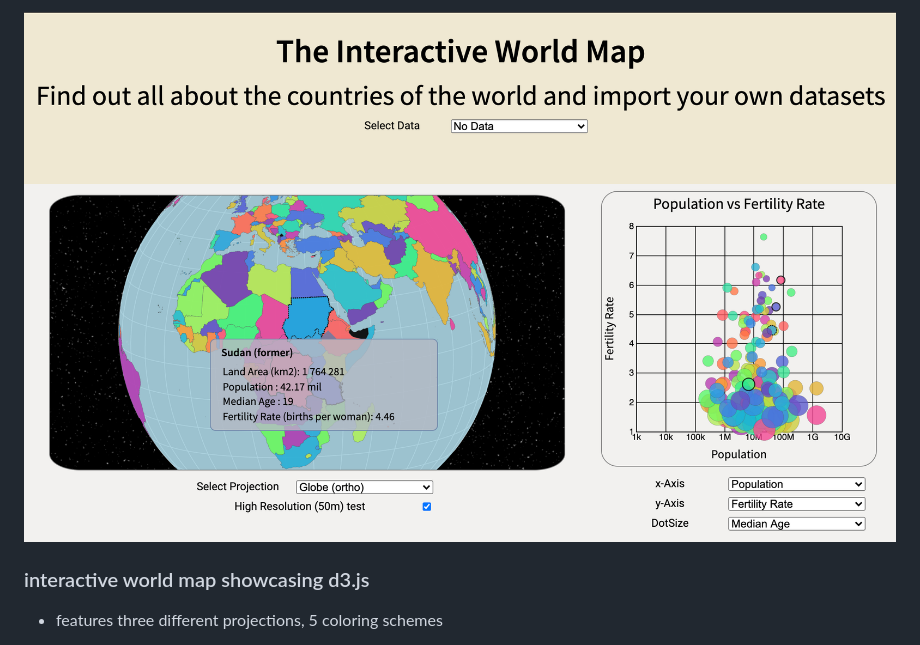
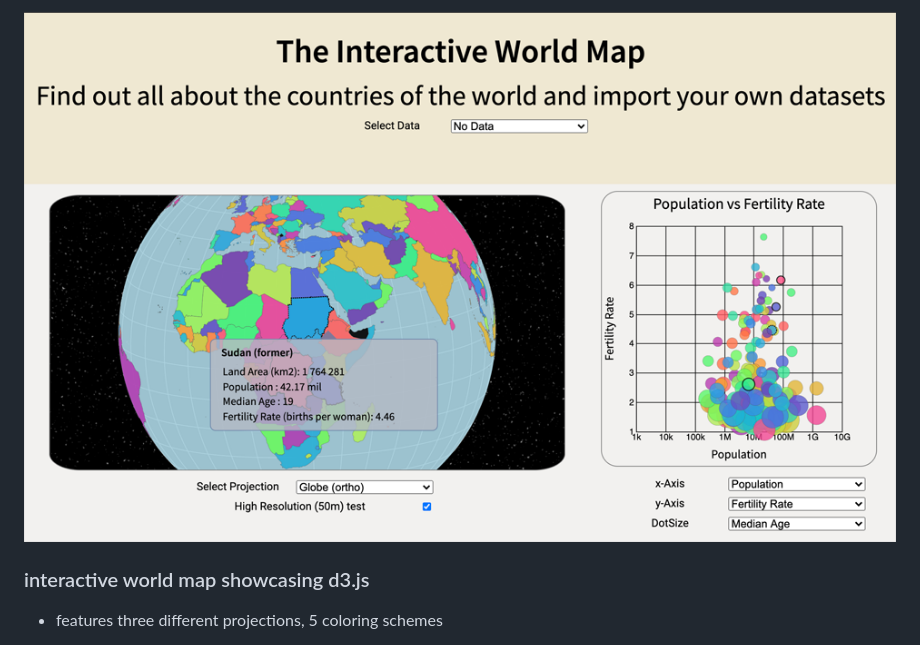
Before and after one commit to Mar111tiN/WorldMap, a Markdown page: README.md, the part around the change. Drawn GitHub-style; pictures changed too: worldmap-small.png (added).

Commit message:
small size pic

```diff
--- a/README.md
+++ b/README.md
@@ -1,4 +1,4 @@
-![World Map Screenshot](https://github.com/Mar111tiN/WorldMap/blob/master/worldmap-shot.png?raw=true)
+![World Map Screenshot](https://github.com/Mar111tiN/WorldMap/blob/master/worldmap-small.png?raw=true)
 ### interactive world map showcasing d3.js
 + features three different projections, 5 coloring schemes
 
```
